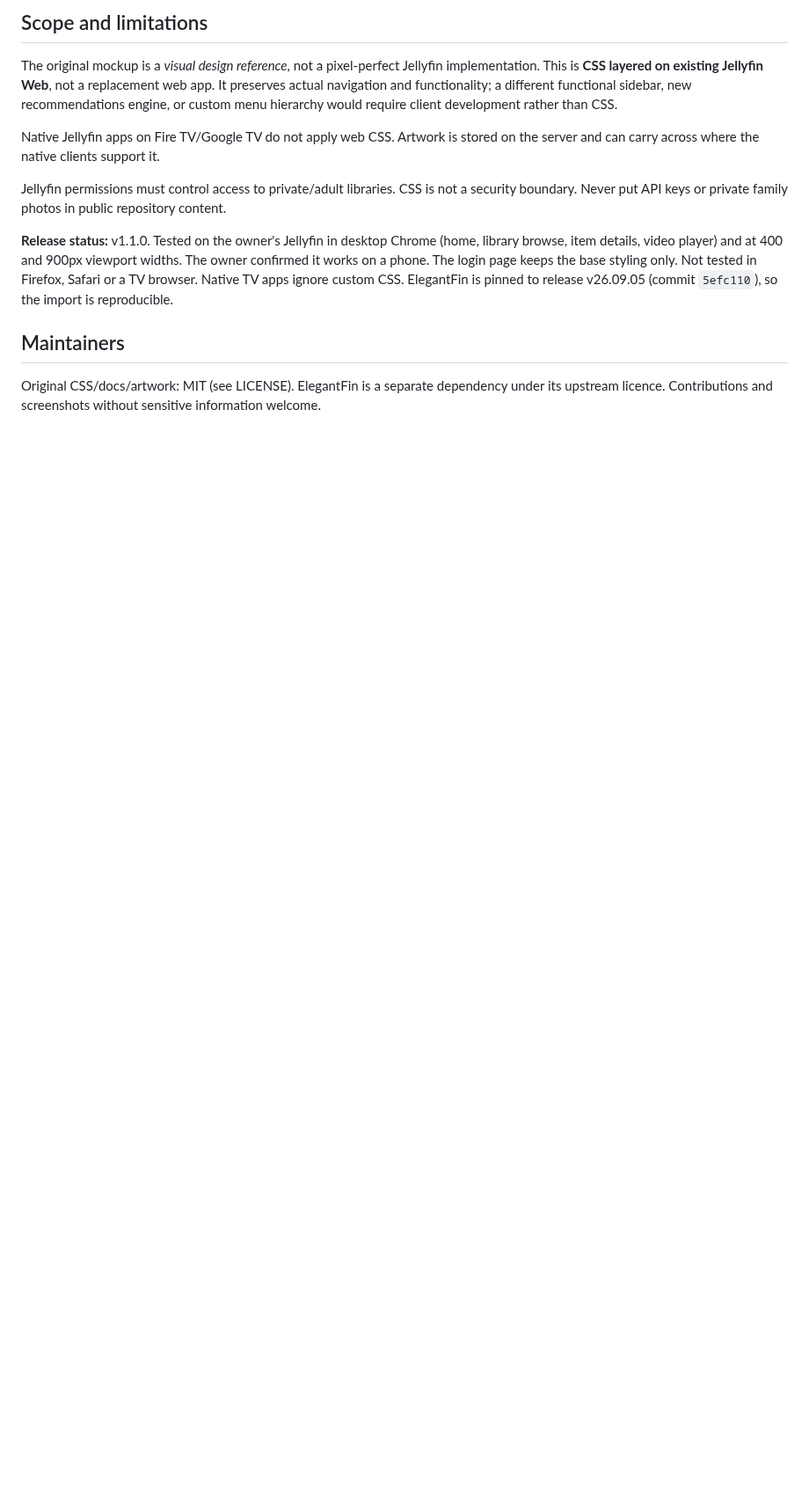
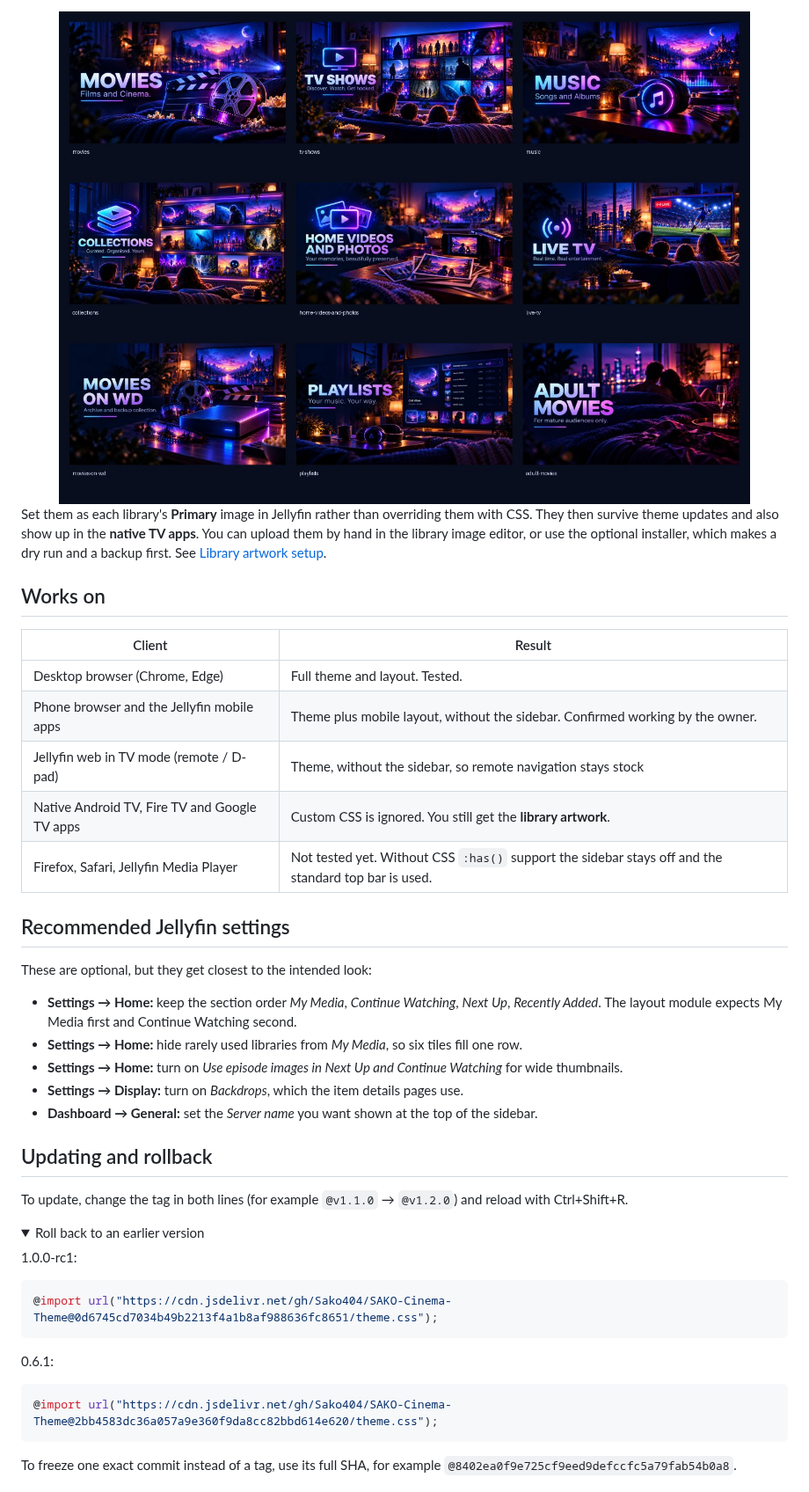
Before and after one commit to Sako404/SAKO-Cinema-Theme, a Markdown page: README.md, the part around one of its changes. Shown at 88% size. Rendered like a GitHub page; folded sections open; blank space fills up the shorter version.

````diff
--- a/README.md
+++ b/README.md
@@ -69,14 +60,48 @@ Original media-library covers should be assigned in Jellyfin as **Primary** imag
 
-## Scope and limitations
+<img src="artwork-contact-sheet.jpg" alt="Contact sheet of the nine library cover images" width="100%">
 
-The original mockup is a *visual design reference*, not a pixel-perfect Jellyfin implementation. This is **CSS layered on existing Jellyfin Web**, not a replacement web app. It preserves actual navigation and functionality; a different functional sidebar, new recommendations engine, or custom menu hierarchy would require client development rather than CSS.
+Set them as each library's **Primary** image in Jellyfin rather than overriding them with CSS. They then survive theme updates and also show up in the **native TV apps**. You can upload them by hand in the library image editor, or use the optional installer, which makes a dry run and a backup first. See [Library artwork setup](ARTWORK-DEPLOYMENT.md).
 
-Native Jellyfin apps on Fire TV/Google TV do not apply web CSS. Artwork is stored on the server and can carry across where the native clients support it.
+## Works on
 
-Jellyfin permissions must control access to private/adult libraries. CSS is not a security boundary. Never put API keys or private family photos in public repository content.
+| Client | Result |
+|---|---|
+| Desktop browser (Chrome, Edge) | Full theme and layout. Tested. |
+| Phone browser and the Jellyfin mobile apps | Theme plus mobile layout, without the sidebar. Confirmed working by the owner. |
+| Jellyfin web in TV mode (remote / D-pad) | Theme, without the sidebar, so remote navigation stays stock |
+| Native Android TV, Fire TV and Google TV apps | Custom CSS is ignored. You still get the **library artwork**. |
+| Firefox, Safari, Jellyfin Media Player | Not tested yet. Without CSS `:has()` support the sidebar stays off and the standard top bar is used. |
 
-**Release status:** v1.1.0. Tested on the owner's Jellyfin in desktop Chrome (home, library browse, item details, video player) and at 400 and 900px viewport widths. The owner confirmed it works on a phone. The login page keeps the base styling only. Not tested in Firefox, Safari or a TV browser. Native TV apps ignore custom CSS. ElegantFin is pinned to release v26.09.05 (commit `5efc110`), so the import is reproducible.
+## Recommended Jellyfin settings
 
-## Maintainers
+These are optional, but they get closest to the intended look:
 
-Original CSS/docs/artwork: MIT (see LICENSE). ElegantFin is a separate dependency under its upstream licence. Contributions and screenshots without sensitive information welcome.
+- **Settings → Home:** keep the section order *My Media*, *Continue Watching*, *Next Up*, *Recently Added*. The layout module expects My Media first and Continue Watching second.
+- **Settings → Home:** hide rarely used libraries from *My Media*, so six tiles fill one row.
+- **Settings → Home:** turn on *Use episode images in Next Up and Continue Watching* for wide thumbnails.
+- **Settings → Display:** turn on *Backdrops*, which the item details pages use.
+- **Dashboard → General:** set the *Server name* you want shown at the top of the sidebar.
+
+## Updating and rollback
+
+To update, change the tag in both lines (for example `@v1.1.0` → `@v1.2.0`) and reload with Ctrl+Shift+R.
+
+<details>
+<summary>Roll back to an earlier version</summary>
+
+1.0.0-rc1:
+
+```css
+@import url("https://cdn.jsdelivr.net/gh/Sako404/SAKO-Cinema-Theme@0d6745cd7034b49b2213f4a1b8af988636fc8651/theme.css");
+```
+
+0.6.1:
+
+```css
+@import url("https://cdn.jsdelivr.net/gh/Sako404/SAKO-Cinema-Theme@2bb4583dc36a057a9e360f9da8cc82bbd614e620/theme.css");
+```
+
+To freeze one exact commit instead of a tag, use its full SHA, for example `@8402ea0f9e725cf9eed9defccfc5a79fab54b0a8`.
+
+</details>
+
````
Also changed, not shown: other parts of README.md (+58 -46 lines), ARTWORK-DEPLOYMENT.md (+38 -8 lines), README-INSTALL.md (+4 -27 lines), docs/screenshots/home-desktop.jpg (added), docs/screenshots/home-mobile.jpg (added).
